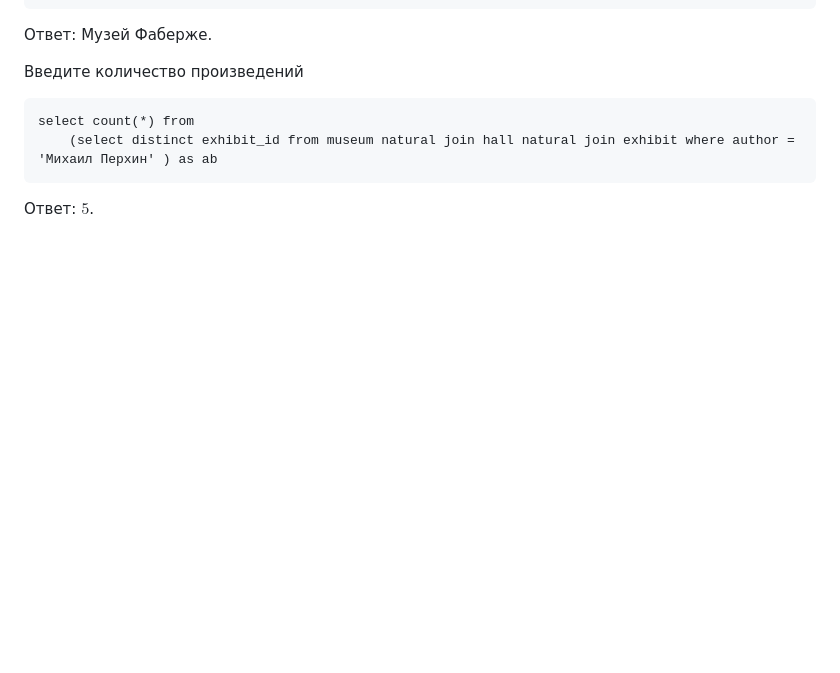
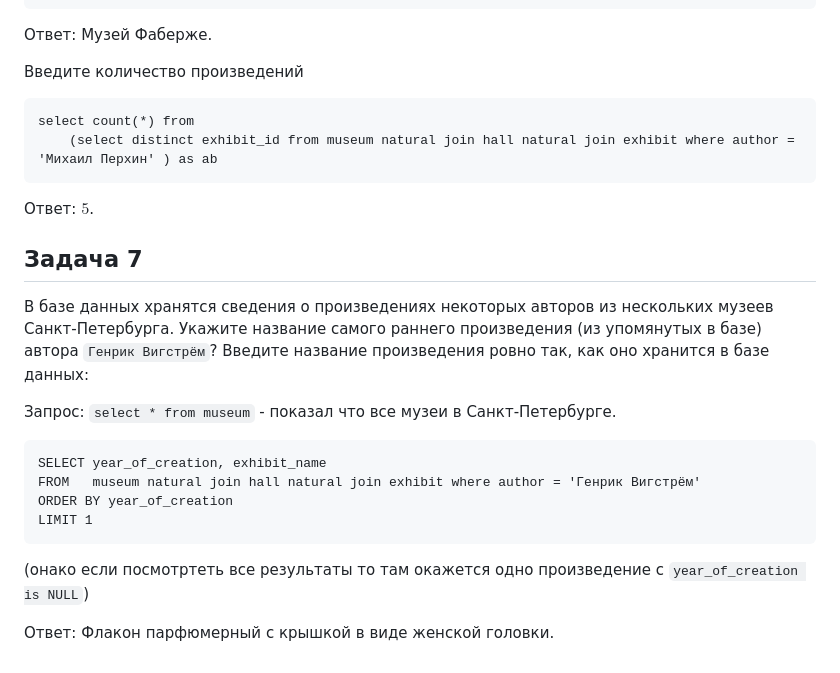
Before and after one commit to rfldxx/HomeWorks, a Markdown page: Первичная обработка и хранение больших данных/README.md, the part around the change. Drawn GitHub-style; blank space fills up the shorter version.

````diff
--- a/Первичная обработка и хранение больших данных/README.md
+++ b/Первичная обработка и хранение больших данных/README.md
@@ -222,3 +222,20 @@ select count(*) from
 	(select distinct exhibit_id from museum natural join hall natural join exhibit where author = 'Михаил Перхин' ) as ab
 ```
 Ответ: $5$.
+
+## Задача 7
+В базе данных хранятся сведения о произведениях некоторых авторов из нескольких музеев Санкт-Петербурга. Укажите название самого раннего произведения (из упомянутых в базе) автора `Генрик Вигстрём`?
+Введите название произведения ровно так, как оно хранится в базе данных:
+
+Запрос: `select * from museum` - показал что все музеи в Санкт-Петербурге.
+
+```
+SELECT year_of_creation, exhibit_name
+FROM   museum natural join hall natural join exhibit where author = 'Генрик Вигстрём'
+ORDER BY year_of_creation
+LIMIT 1
+```
+
+(онако если посмотртеть все результаты то там окажется одно произведение с `year_of_creation is NULL`)
+
+Ответ: Флакон парфюмерный с крышкой в виде женской головки.
````
